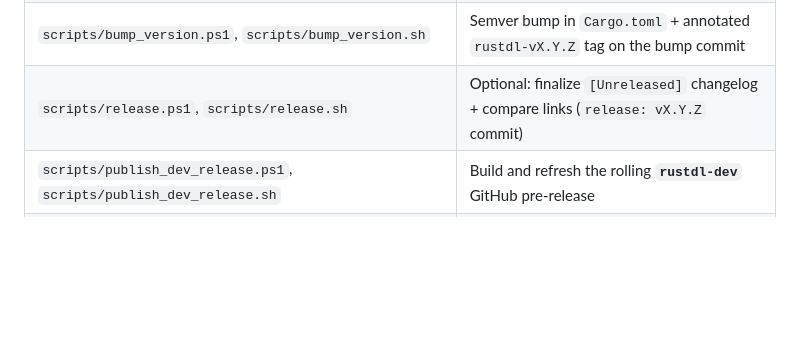
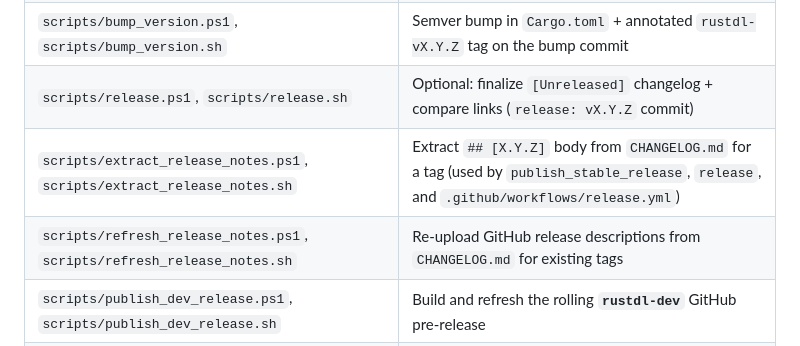
Before and after one commit to Darknetzz/rustdl, a Markdown page: AGENTS.md, the part around the change. Drawn GitHub-style; blank space fills up the shorter version.

Commit message:
docs: update AGENTS.md to include new scripts for release notes extraction and refresh
- Added `extract_release_notes.ps1` and `extract_release_notes.sh` for extracting changelog bodies for tags.
- Introduced `refresh_release_notes.ps1` and `refresh_release_notes.sh` to re-upload GitHub release descriptions from `CHANGELOG.md` for existing tags.

```diff
--- a/AGENTS.md
+++ b/AGENTS.md
@@ -161,6 +161,8 @@ MSRV: **Rust 1.76+** (`rust-version` in `Cargo.toml`).
 | `scripts/ci_local.ps1`, `scripts/ci_local.sh` | Local fmt / clippy / test / deny / audit |
 | `scripts/bump_version.ps1`, `scripts/bump_version.sh` | Semver bump in `Cargo.toml` + annotated `rustdl-vX.Y.Z` tag on the bump commit |
 | `scripts/release.ps1`, `scripts/release.sh` | Optional: finalize `[Unreleased]` changelog + compare links (`release: vX.Y.Z` commit) |
+| `scripts/extract_release_notes.ps1`, `scripts/extract_release_notes.sh` | Extract `## [X.Y.Z]` body from `CHANGELOG.md` for a tag (used by `publish_stable_release`, `release`, and `.github/workflows/release.yml`) |
+| `scripts/refresh_release_notes.ps1`, `scripts/refresh_release_notes.sh` | Re-upload GitHub release descriptions from `CHANGELOG.md` for existing tags |
 | `scripts/publish_dev_release.ps1`, `scripts/publish_dev_release.sh` | Build and refresh the rolling **`rustdl-dev`** GitHub pre-release |
 | `scripts/publish_stable_release.ps1`, `scripts/publish_stable_release.sh` | Tag and publish **`rustdl-vX.Y.Z`** when the Cargo version is new on GitHub |
 | `scripts/push_dev.ps1`, `scripts/push_dev.sh` | Push `dev` to GitHub, publish rolling dev + stable releases, mirror GitLab |
```
